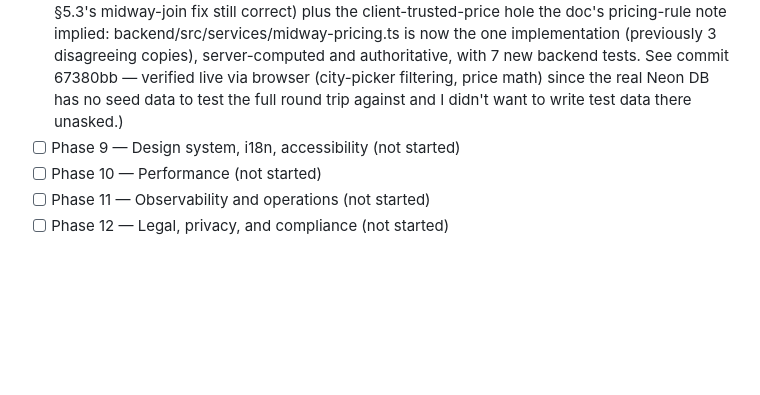
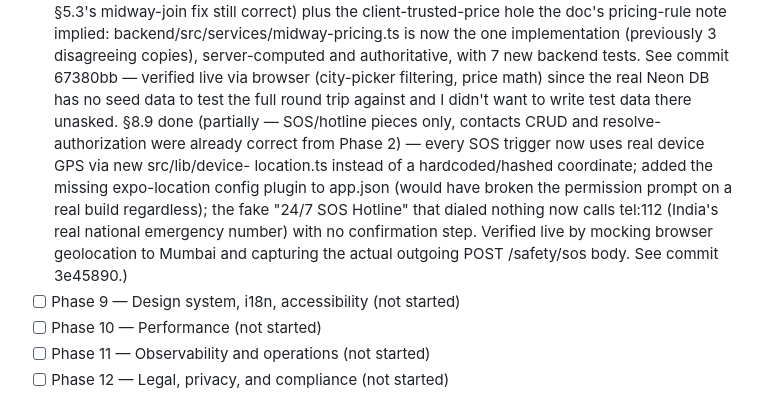
Before and after one commit to aryanraj0316-lang/TravelStar, a Markdown page: docs/REMEDIATION.md, the part around the change. GitHub-like rendering; blank space fills up the shorter version.

Commit message:
Update REMEDIATION progress tracker: Phase 8.9 done

```diff
--- a/docs/REMEDIATION.md
+++ b/docs/REMEDIATION.md
@@ -1232,7 +1232,17 @@ partial, exactly what's blocking full completion.
       and authoritative, with 7 new backend tests. See commit 67380bb —
       verified live via browser (city-picker filtering, price math) since
       the real Neon DB has no seed data to test the full round trip
-      against and I didn't want to write test data there unasked.)
+      against and I didn't want to write test data there unasked.
+      §8.9 done (partially — SOS/hotline pieces only, contacts CRUD and
+      resolve-authorization were already correct from Phase 2) — every
+      SOS trigger now uses real device GPS via new src/lib/device-
+      location.ts instead of a hardcoded/hashed coordinate; added the
+      missing expo-location config plugin to app.json (would have broken
+      the permission prompt on a real build regardless); the fake "24/7
+      SOS Hotline" that dialed nothing now calls tel:112 (India's real
+      national emergency number) with no confirmation step. Verified live
+      by mocking browser geolocation to Mumbai and capturing the actual
+      outgoing POST /safety/sos body. See commit 3e45890.)
 - [ ] Phase 9 — Design system, i18n, accessibility (not started)
 - [ ] Phase 10 — Performance (not started)
 - [ ] Phase 11 — Observability and operations (not started)
```
